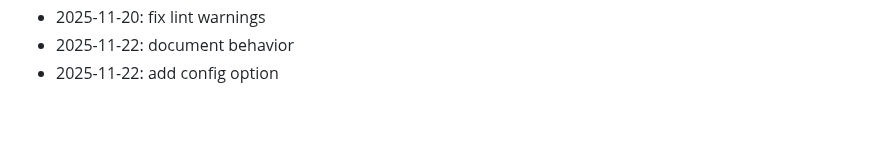
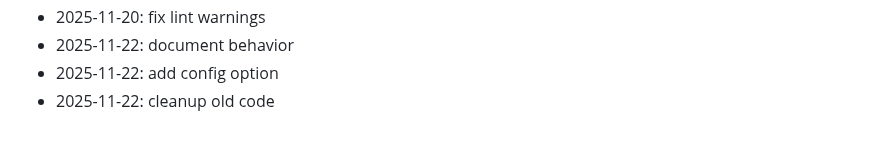
Before and after one commit to marinez01/dusk-raiders, a Markdown page: README.md, the part around the change. Rendered like a GitHub page.

Commit message:
cleanup old code

```diff
--- a/README.md
+++ b/README.md
@@ -259,3 +259,4 @@ npx hardhat compile
 - 2025-11-20: fix lint warnings
 - 2025-11-22: document behavior
 - 2025-11-22: add config option
+- 2025-11-22: cleanup old code
```
